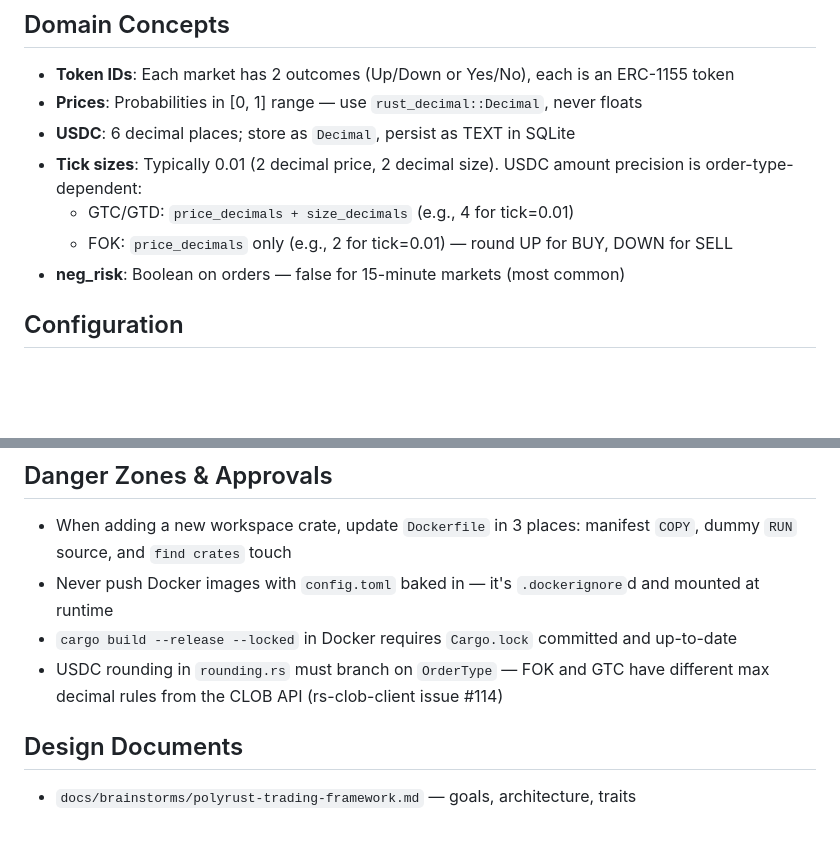
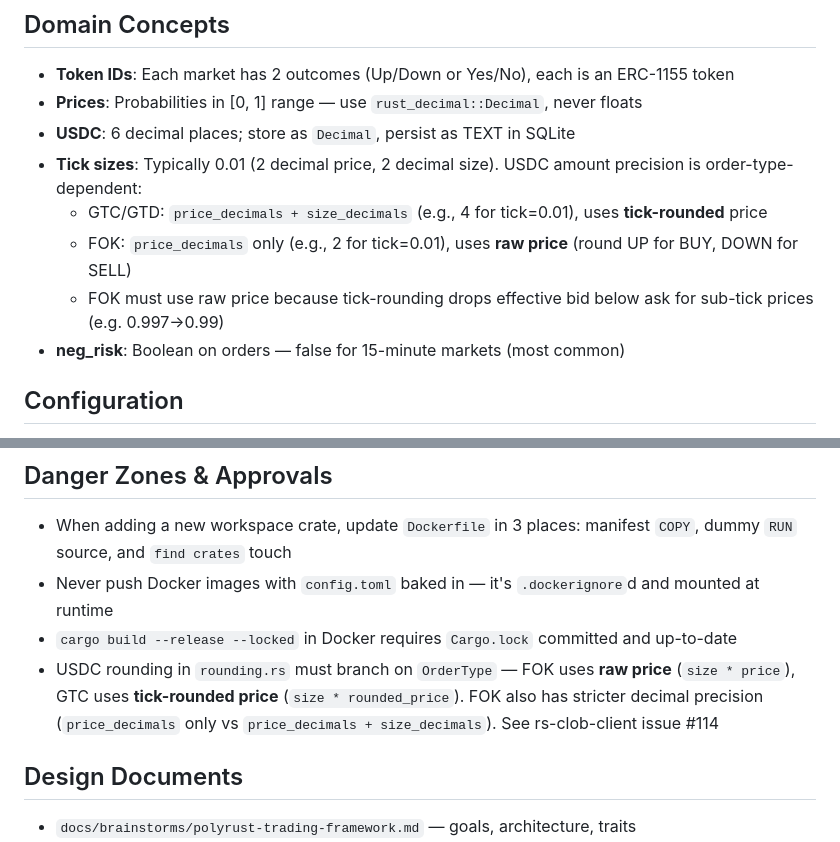
Before and after one commit to nniel-ape/polyrust, a Markdown page: CLAUDE.md, 2 parts joined by grey strips. GitHub-like rendering; blank space fills up the shorter version.

Commit message:
docs: clarify FOK vs GTC USDC precision rules in CLAUDE.md
Expand tick size documentation to explain why FOK must use raw price
(tick-rounding drops effective bid below ask for sub-tick prices) and
detail the precision differences between order types.

```diff
--- a/CLAUDE.md
+++ b/CLAUDE.md
@@ -89,8 +89,9 @@ Real-time updates use SSE: strategies emit `"dashboard-update"` signals, the SSE
 - **Prices**: Probabilities in [0, 1] range — use `rust_decimal::Decimal`, never floats
 - **USDC**: 6 decimal places; store as `Decimal`, persist as TEXT in SQLite
 - **Tick sizes**: Typically 0.01 (2 decimal price, 2 decimal size). USDC amount precision is order-type-dependent:
-  - GTC/GTD: `price_decimals + size_decimals` (e.g., 4 for tick=0.01)
-  - FOK: `price_decimals` only (e.g., 2 for tick=0.01) — round UP for BUY, DOWN for SELL
+  - GTC/GTD: `price_decimals + size_decimals` (e.g., 4 for tick=0.01), uses **tick-rounded** price
+  - FOK: `price_decimals` only (e.g., 2 for tick=0.01), uses **raw price** (round UP for BUY, DOWN for SELL)
+  - FOK must use raw price because tick-rounding drops effective bid below ask for sub-tick prices (e.g. 0.997→0.99)
 - **neg_risk**: Boolean on orders — false for 15-minute markets (most common)
 
 ## Configuration
@@ -335,7 +336,7 @@ Any `impl Strategy` works in backtest without modification — strategies receiv
 - When adding a new workspace crate, update `Dockerfile` in 3 places: manifest `COPY`, dummy `RUN` source, and `find crates` touch
 - Never push Docker images with `config.toml` baked in — it's `.dockerignore`d and mounted at runtime
 - `cargo build --release --locked` in Docker requires `Cargo.lock` committed and up-to-date
-- USDC rounding in `rounding.rs` must branch on `OrderType` — FOK and GTC have different max decimal rules from the CLOB API (rs-clob-client issue #114)
+- USDC rounding in `rounding.rs` must branch on `OrderType` — FOK uses **raw price** (`size * price`), GTC uses **tick-rounded price** (`size * rounded_price`). FOK also has stricter decimal precision (`price_decimals` only vs `price_decimals + size_decimals`). See rs-clob-client issue #114
 
 ## Design Documents
 
```
